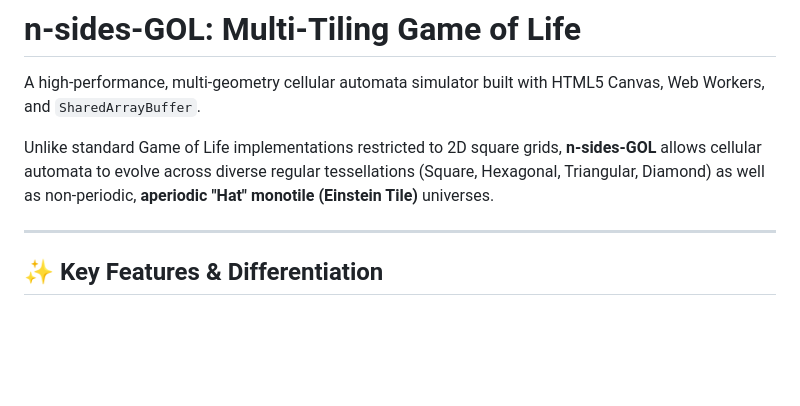
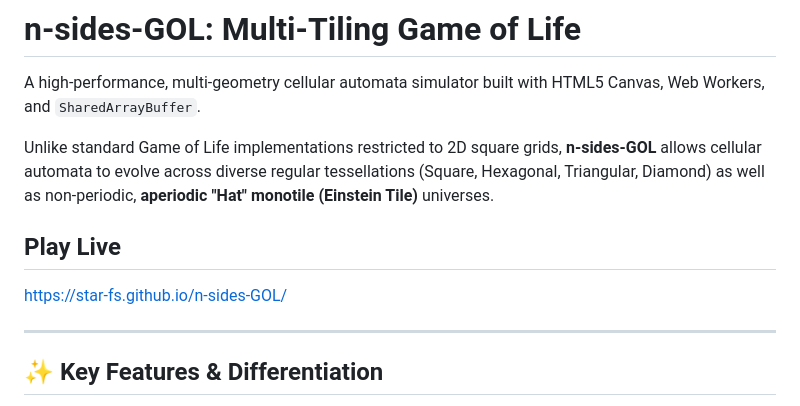
Before and after one commit to star-fs/n-sides-GOL, a Markdown page: README.md, the part around the change. Drawn GitHub-style; blank space fills up the shorter version.

```diff
--- a/README.md
+++ b/README.md
@@ -3,6 +3,9 @@
 A high-performance, multi-geometry cellular automata simulator built with HTML5 Canvas, Web Workers, and `SharedArrayBuffer`.
 
 Unlike standard Game of Life implementations restricted to 2D square grids, **n-sides-GOL** allows cellular automata to evolve across diverse regular tessellations (Square, Hexagonal, Triangular, Diamond) as well as non-periodic, **aperiodic "Hat" monotile (Einstein Tile)** universes.
+
+## Play Live
+https://star-fs.github.io/n-sides-GOL/
 
 ---
 
```
